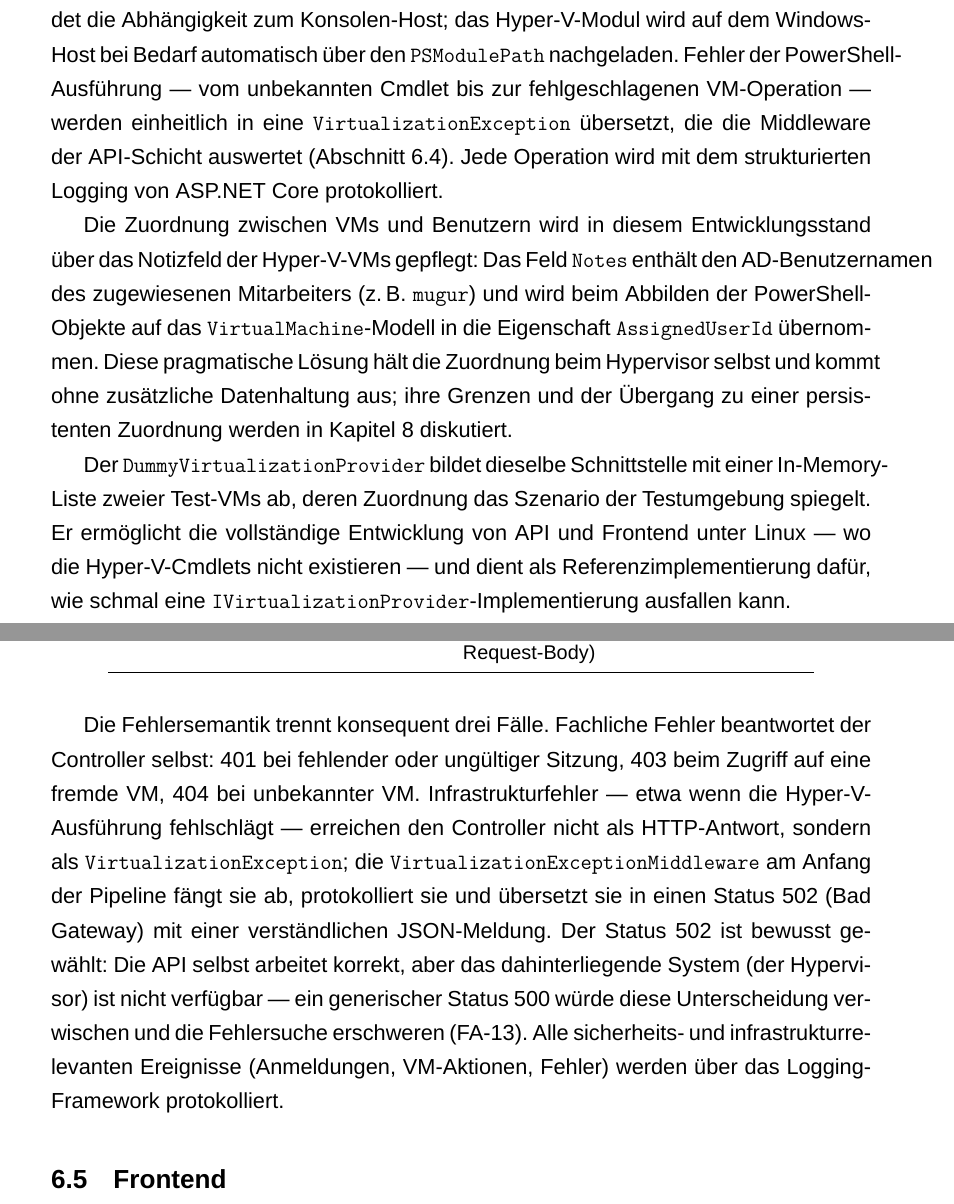
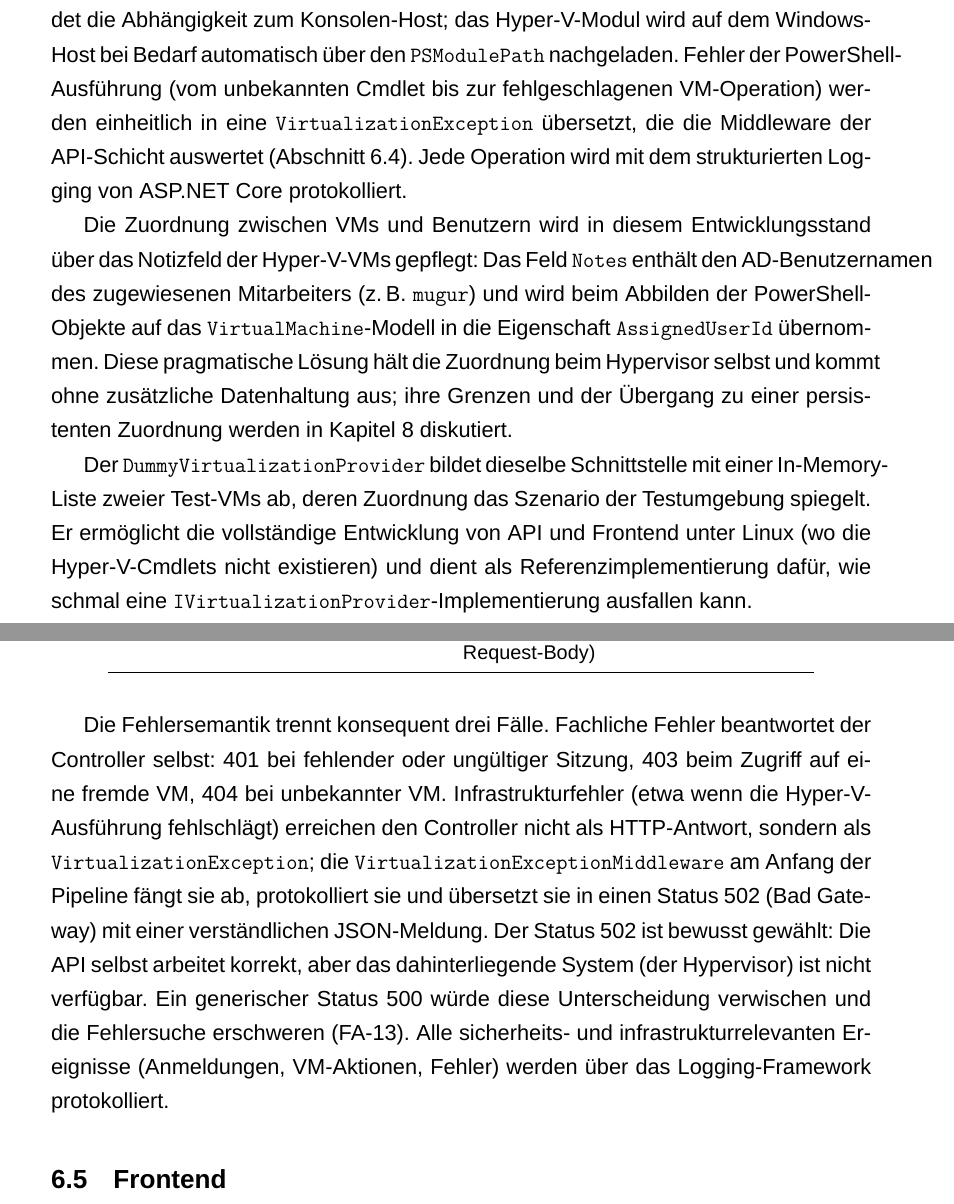
Before and after one commit to mikaildhbw/vm-portal, a LaTeX thesis (thesis/bachelorarbeit.tex): two parts of pages 35 and 36 of 45, joined at a grey line, cut so that both start at the same text. Compiled offline with XeLaTeX; a missing font is replaced by an installed copy or a similar font.

Commit message:
style: Kapitel 6 an Studienarbeit-Stil angepasst

```diff
--- a/thesis/bachelorarbeit.tex
+++ b/thesis/bachelorarbeit.tex
@@ -765,11 +765,11 @@ if (powerShell.HadErrors)
 }
 \end{lstlisting}
 
-Der Runspace wird mit \texttt{InitialSessionState.CreateDefault2()} erstellt: Diese Variante lädt nur die Core-Cmdlets aus \texttt{System.Management.Automation} und vermeidet die Abhängigkeit zum Konsolen-Host; das Hyper-V-Modul wird auf dem Windows-Host bei Bedarf automatisch über den \texttt{PSModulePath} nachgeladen. Fehler der PowerShell-Ausführung — vom unbekannten Cmdlet bis zur fehlgeschlagenen VM-Operation — werden einheitlich in eine \texttt{VirtualizationException} übersetzt, die die Middleware der API-Schicht auswertet (Abschnitt~\ref{sec:impl-api}). Jede Operation wird mit dem strukturierten Logging von ASP.NET Core protokolliert.
+Der Runspace wird mit \texttt{InitialSessionState.CreateDefault2()} erstellt: Diese Variante lädt nur die Core-Cmdlets aus \texttt{System.Management.Automation} und vermeidet die Abhängigkeit zum Konsolen-Host; das Hyper-V-Modul wird auf dem Windows-Host bei Bedarf automatisch über den \texttt{PSModulePath} nachgeladen. Fehler der PowerShell-Ausführung (vom unbekannten Cmdlet bis zur fehlgeschlagenen VM-Operation) werden einheitlich in eine \texttt{VirtualizationException} übersetzt, die die Middleware der API-Schicht auswertet (Abschnitt~\ref{sec:impl-api}). Jede Operation wird mit dem strukturierten Logging von ASP.NET Core protokolliert.
 
 Die Zuordnung zwischen VMs und Benutzern wird in diesem Entwicklungsstand über das Notizfeld der Hyper-V-VMs gepflegt: Das Feld \texttt{Notes} enthält den AD-Benutzernamen des zugewiesenen Mitarbeiters (z.\,B. \texttt{mugur}) und wird beim Abbilden der PowerShell-Objekte auf das \texttt{VirtualMachine}-Modell in die Eigenschaft \texttt{AssignedUserId} übernommen. Diese pragmatische Lösung hält die Zuordnung beim Hypervisor selbst und kommt ohne zusätzliche Datenhaltung aus; ihre Grenzen und der Übergang zu einer persistenten Zuordnung werden in Kapitel~8 diskutiert.
 
-Der \texttt{DummyVirtualizationProvider} bildet dieselbe Schnittstelle mit einer In-Memory-Liste zweier Test-VMs ab, deren Zuordnung das Szenario der Testumgebung spiegelt. Er ermöglicht die vollständige Entwicklung von API und Frontend unter Linux — wo die Hyper-V-Cmdlets nicht existieren — und dient als Referenzimplementierung dafür, wie schmal eine \texttt{IVirtualizationProvider}-Implementierung ausfallen kann.
+Der \texttt{DummyVirtualizationProvider} bildet dieselbe Schnittstelle mit einer In-Memory-Liste zweier Test-VMs ab, deren Zuordnung das Szenario der Testumgebung spiegelt. Er ermöglicht die vollständige Entwicklung von API und Frontend unter Linux (wo die Hyper-V-Cmdlets nicht existieren) und dient als Referenzimplementierung dafür, wie schmal eine \texttt{IVirtualizationProvider}-Implementierung ausfallen kann.
 
 \subsection{REST-API und Fehlerbehandlung}
 \label{sec:impl-api}
@@ -796,7 +796,7 @@ POST & \texttt{/api/vm/\{id\}/snapshot} & Erstellt einen Snapshot (Name im Reque
 \end{tabular}
 \end{table}
 
-Die Fehlersemantik trennt konsequent drei Fälle. Fachliche Fehler beantwortet der Controller selbst: 401 bei fehlender oder ungültiger Sitzung, 403 beim Zugriff auf eine fremde VM, 404 bei unbekannter VM. Infrastrukturfehler — etwa wenn die Hyper-V-Ausführung fehlschlägt — erreichen den Controller nicht als HTTP-Antwort, sondern als \texttt{VirtualizationException}; die \texttt{VirtualizationExceptionMiddleware} am Anfang der Pipeline fängt sie ab, protokolliert sie und übersetzt sie in einen Status~502 (Bad Gateway) mit einer verständlichen JSON-Meldung. Der Status~502 ist bewusst gewählt: Die API selbst arbeitet korrekt, aber das dahinterliegende System (der Hypervisor) ist nicht verfügbar — ein generischer Status~500 würde diese Unterscheidung verwischen und die Fehlersuche erschweren (FA-13). Alle sicherheits- und infrastrukturrelevanten Ereignisse (Anmeldungen, VM-Aktionen, Fehler) werden über das Logging-Framework protokolliert.
+Die Fehlersemantik trennt konsequent drei Fälle. Fachliche Fehler beantwortet der Controller selbst: 401 bei fehlender oder ungültiger Sitzung, 403 beim Zugriff auf eine fremde VM, 404 bei unbekannter VM. Infrastrukturfehler (etwa wenn die Hyper-V-Ausführung fehlschlägt) erreichen den Controller nicht als HTTP-Antwort, sondern als \texttt{VirtualizationException}; die \texttt{VirtualizationExceptionMiddleware} am Anfang der Pipeline fängt sie ab, protokolliert sie und übersetzt sie in einen Status~502 (Bad Gateway) mit einer verständlichen JSON-Meldung. Der Status~502 ist bewusst gewählt: Die API selbst arbeitet korrekt, aber das dahinterliegende System (der Hypervisor) ist nicht verfügbar. Ein generischer Status~500 würde diese Unterscheidung verwischen und die Fehlersuche erschweren (FA-13). Alle sicherheits- und infrastrukturrelevanten Ereignisse (Anmeldungen, VM-Aktionen, Fehler) werden über das Logging-Framework protokolliert.
 
 \subsection{Frontend}
 \label{sec:impl-frontend}
```
Also changed, not shown: thesis/bachelorarbeit.tex (6 more changed lines).
